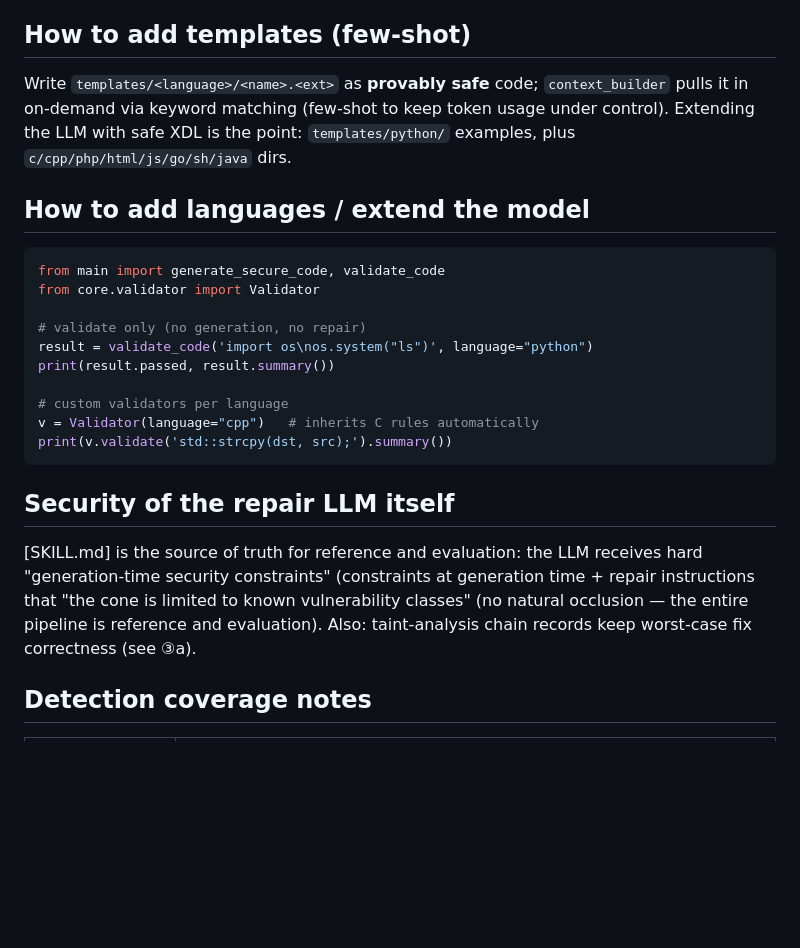
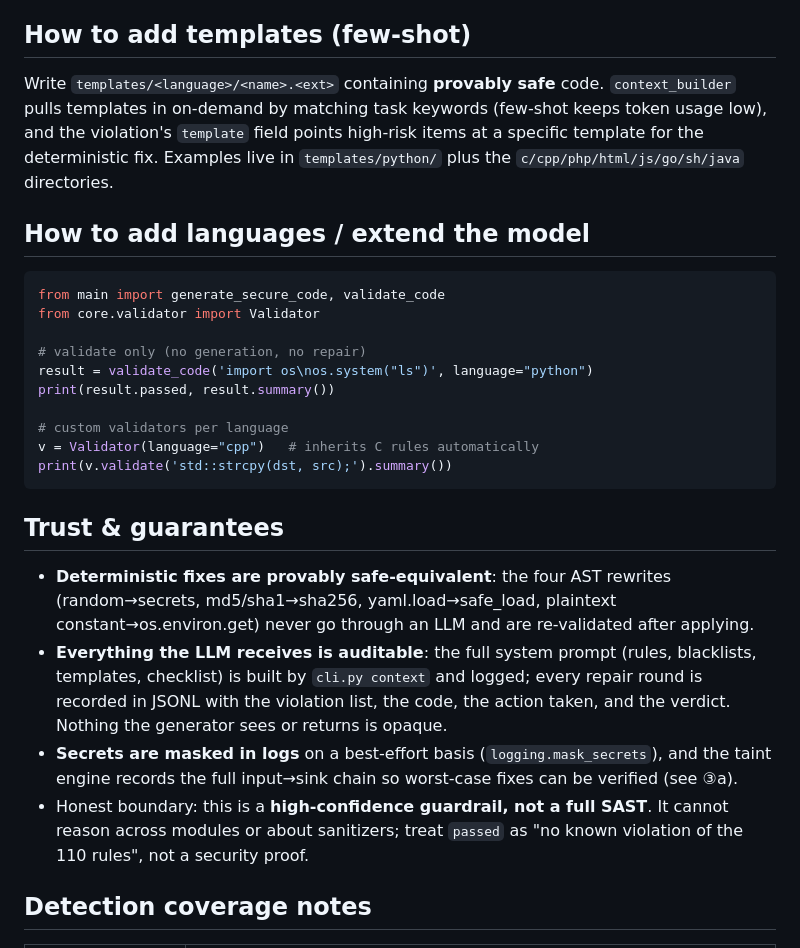
Before and after one commit to chenguo1024/Secure-Vibe, a Markdown page: README.md, the part around one of its changes. Drawn GitHub-style; blank space fills up the shorter version.

````diff
--- a/README.md
+++ b/README.md
@@ -227,9 +266,10 @@ with a justification comment.
 
 ## How to add templates (few-shot)
 
-Write `templates/<language>/<name>.<ext>` as **provably safe** code; `context_builder` pulls it in
-on-demand via keyword matching (few-shot to keep token usage under control).
-Extending the LLM with safe XDL is the point: `templates/python/` examples, plus `c/cpp/php/html/js/go/sh/java` dirs.
+Write `templates/<language>/<name>.<ext>` containing **provably safe** code. `context_builder` pulls templates in
+on-demand by matching task keywords (few-shot keeps token usage low), and the violation's `template` field points
+high-risk items at a specific template for the deterministic fix. Examples live in `templates/python/` plus the
+`c/cpp/php/html/js/go/sh/java` directories.
 
 ## How to add languages / extend the model
 
@@ -246,13 +286,17 @@ v = Validator(language="cpp")   # inherits C rules automatically
 print(v.validate('std::strcpy(dst, src);').summary())
 ```
 
-## Security of the repair LLM itself
+## Trust & guarantees
 
-[SKILL.md] is the source of truth for reference and evaluation:
-the LLM receives hard "generation-time security constraints"
-(constraints at generation time + repair instructions that "the cone is limited to known vulnerability classes"
-(no natural occlusion — the entire pipeline is reference and evaluation).
-Also: taint-analysis chain records keep worst-case fix correctness (see ③a).
+- **Deterministic fixes are provably safe-equivalent**: the four AST rewrites (random→secrets, md5/sha1→sha256,
+  yaml.load→safe_load, plaintext constant→os.environ.get) never go through an LLM and are re-validated after applying.
+- **Everything the LLM receives is auditable**: the full system prompt (rules, blacklists, templates, checklist)
+  is built by `cli.py context` and logged; every repair round is recorded in JSONL with the violation list, the code,
+  the action taken, and the verdict. Nothing the generator sees or returns is opaque.
+- **Secrets are masked in logs** on a best-effort basis (`logging.mask_secrets`), and the taint engine records the
+  full input→sink chain so worst-case fixes can be verified (see ③a).
+- Honest boundary: this is a **high-confidence guardrail, not a full SAST**. It cannot reason across modules or
+  about sanitizers; treat `passed` as "no known violation of the 110 rules", not a security proof.
 
 ## Detection coverage notes
 
````
Also changed, not shown: other parts of README.md (+75 -2 lines).
